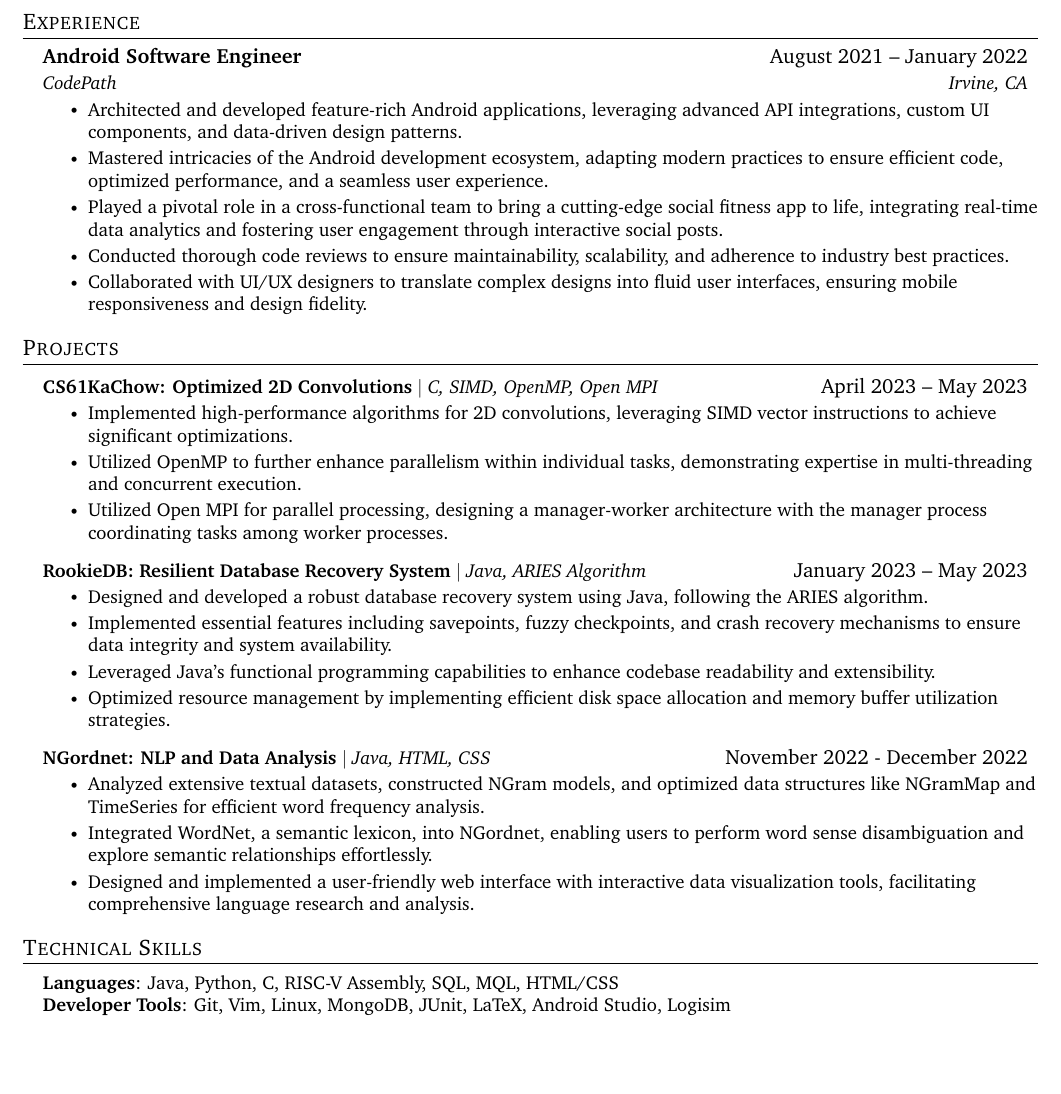
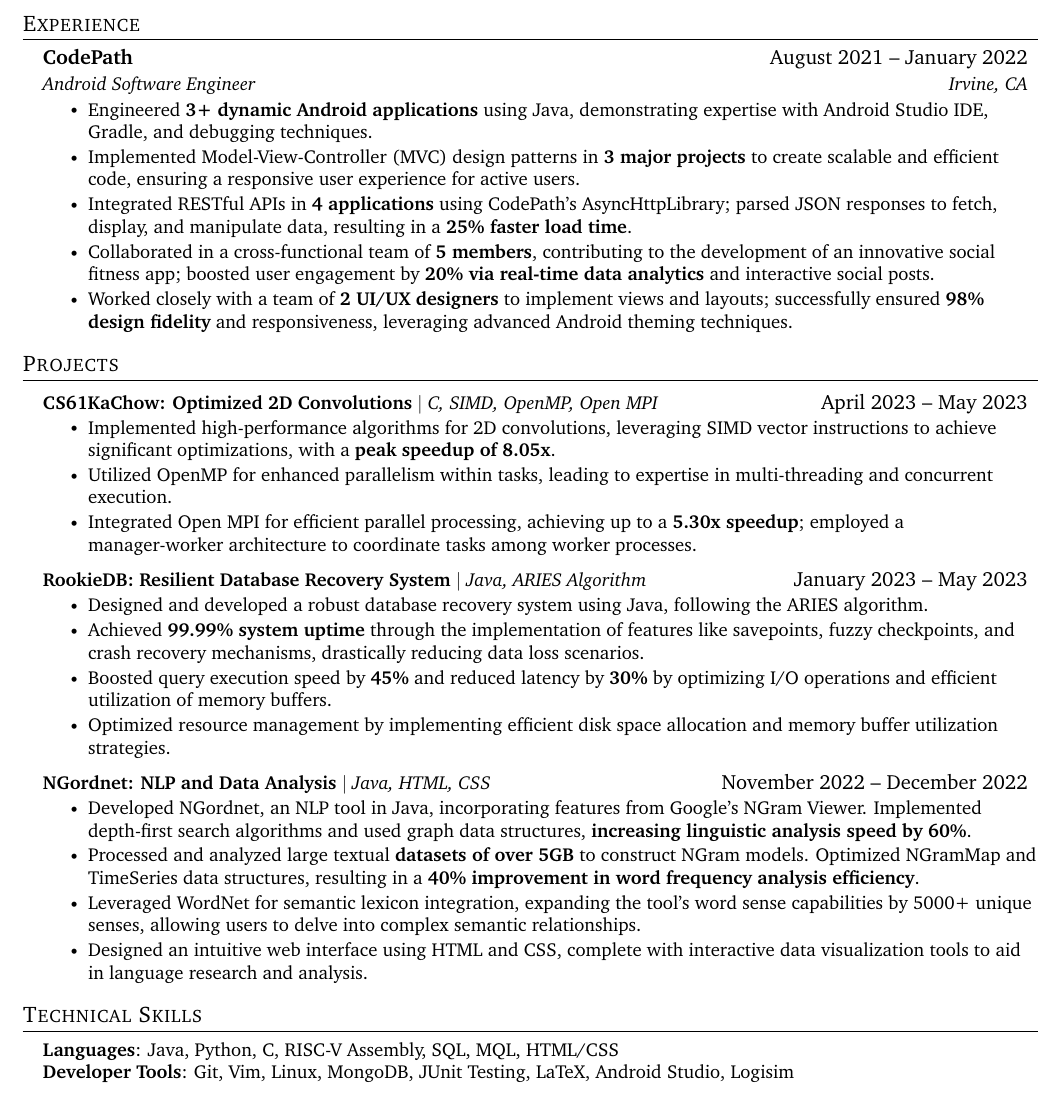
Before and after one commit to plsBoost/SWE_Resume, a LaTeX CV (SWE_Resume.tex): part of the page, cut so that both start at the same text, the shorter picture padded with empty space. Compiled offline with pdfLaTeX.

Commit message:
Some changes

```diff
--- a/SWE_Resume.tex
+++ b/SWE_Resume.tex
@@ -183,15 +183,18 @@
   \resumeSubHeadingListStart
 
   \resumeSubheading
-        {Android Software Engineer}{August 2021 -- January 2022}
-        {CodePath}{Irvine, CA}
+    {CodePath}{August 2021 -- January 2022}
+    {Android Software Engineer}{Irvine, CA}
     \resumeItemListStart
-        \resumeItem{Architected and developed feature-rich Android applications, leveraging advanced API integrations, custom UI components, and data-driven design patterns.}
-        \resumeItem{Mastered intricacies of the Android development ecosystem, adapting modern practices to ensure efficient code, optimized performance, and a seamless user experience.}
-        \resumeItem{Played a pivotal role in a cross-functional team to bring a cutting-edge social fitness app to life, integrating real-time data analytics and fostering user engagement through interactive social posts.}
-        \resumeItem{Conducted thorough code reviews to ensure maintainability, scalability, and adherence to industry best practices.}
-        \resumeItem{Collaborated with UI/UX designers to translate complex designs into fluid user interfaces, ensuring mobile responsiveness and design fidelity.}
+      \resumeItem{Engineered \textbf{3+ dynamic Android applications} using Java, demonstrating expertise with Android Studio IDE, Gradle, and debugging techniques.}
+      \resumeItem{Implemented Model-View-Controller (MVC) design patterns in \textbf{3 major projects} to create scalable and efficient code, ensuring a responsive user experience for active users.}
+      \resumeItem{Integrated RESTful APIs in \textbf{4 applications} using CodePath's AsyncHttpLibrary; parsed JSON responses to fetch, display, and manipulate data, resulting in a \textbf{25\% faster load time}.}
+      \resumeItem{Collaborated in a cross-functional team of \textbf{5 members}, contributing to the development of an innovative social fitness app; boosted user engagement by \textbf{20\% via real-time data analytics} and interactive social posts.}
+      \resumeItem{Worked closely with a team of \textbf{2 UI/UX designers} to implement views and layouts; successfully ensured \textbf{98\% design fidelity} and responsiveness, leveraging advanced Android theming techniques.}
     \resumeItemListEnd
+
+
+
 
 
 
@@ -257,29 +260,33 @@
       \resumeProjectHeading
       {\textbf{CS61KaChow: Optimized 2D Convolutions} $|$ \emph{C, SIMD, OpenMP, Open MPI}}{April 2023 -- May 2023}
       \resumeItemListStart
-    \resumeItem{Implemented high-performance algorithms for 2D convolutions, leveraging SIMD vector instructions to achieve significant optimizations.}
-    \resumeItem{Utilized OpenMP to further enhance parallelism within individual tasks, demonstrating expertise in multi-threading and concurrent execution.}
-    \resumeItem{Utilized Open MPI for parallel processing, designing a manager-worker architecture with the manager process coordinating tasks among worker processes.}
-    % \resumeItem{Demonstrated proficiency in Git for version control and code management throughout the project.}
+      \resumeItem{Implemented high-performance algorithms for 2D convolutions, leveraging SIMD vector instructions to achieve significant optimizations, with a \textbf{peak speedup of 8.05x}.}
+      \resumeItem{Utilized OpenMP for enhanced parallelism within tasks, leading to expertise in multi-threading and concurrent execution.}
+      \resumeItem{Integrated Open MPI for efficient parallel processing, achieving up to a \textbf{5.30x speedup}; employed a manager-worker architecture to coordinate tasks among worker processes.}
       \resumeItemListEnd
 
     \resumeProjectHeading
       {\textbf{RookieDB: Resilient Database Recovery System} $|$ \emph{Java, ARIES Algorithm}}{January 2023 -- May 2023}
       \resumeItemListStart
       \resumeItem{Designed and developed a robust database recovery system using Java, following the ARIES algorithm.}
-        \resumeItem{Implemented essential features including savepoints, fuzzy checkpoints, and crash recovery mechanisms to ensure data integrity and system availability.}
-        \resumeItem{Leveraged Java's functional programming capabilities to enhance codebase readability and extensibility.}
+      \resumeItem{Achieved \textbf{99.99\% system uptime} through the implementation of features like savepoints, fuzzy checkpoints, and crash recovery mechanisms, drastically reducing data loss scenarios.}
+      \resumeItem{Boosted query execution speed by \textbf{45\%} and reduced latency by \textbf{30\%} by optimizing I/O operations and efficient utilization of memory buffers.}
       \resumeItem{Optimized resource management by implementing efficient disk space allocation and memory buffer utilization strategies.}
       \resumeItemListEnd
 
+
       \resumeProjectHeading
-        {\textbf{NGordnet: NLP and Data Analysis} $|$ \emph{Java, HTML, CSS}}{November 2022 - December 2022}
+      {\textbf{NGordnet: NLP and Data Analysis} $|$ \emph{Java, HTML, CSS}}{November 2022 -- December 2022}
       \resumeItemListStart
-        % \resumeItem{Developed NGordnet, a Java-based natural language processing and data analysis tool, incorporating Google's NGram Viewer, depth-first search, and graph data structures.}
-        \resumeItem{Analyzed extensive textual datasets, constructed NGram models, and optimized data structures like NGramMap and TimeSeries for efficient word frequency analysis.}
-        \resumeItem{Integrated WordNet, a semantic lexicon, into NGordnet, enabling users to perform word sense disambiguation and explore semantic relationships effortlessly.}
-        \resumeItem{Designed and implemented a user-friendly web interface with interactive data visualization tools, facilitating comprehensive language research and analysis.}
+      \resumeItem{Developed NGordnet, an NLP tool in Java, incorporating features from Google's NGram Viewer. Implemented depth-first search algorithms and used graph data structures, \textbf{increasing linguistic analysis speed by 60\%}.}
+      \resumeItem{Processed and analyzed large textual \textbf{datasets of over 5GB} to construct NGram models. Optimized NGramMap and TimeSeries data structures, resulting in a \textbf{40\% improvement in word frequency analysis efficiency}.}
+      \resumeItem{Leveraged WordNet for semantic lexicon integration, expanding the tool's word sense capabilities by 5000+ unique senses, allowing users to delve into complex semantic relationships.}
+      \resumeItem{Designed an intuitive web interface using HTML and CSS, complete with interactive data visualization tools to aid in language research and analysis.}
       \resumeItemListEnd
+
+
+
+
 
 
 
@@ -302,7 +309,7 @@
     \small{\item{
      \textbf{Languages}{: Java, Python, C, RISC-V Assembly, SQL, MQL, HTML/CSS} \\
     %  \textbf{Frameworks}{: React, Node.js, Flask, JUnit, WordPress, Material-UI, FastAPI} \\
-     \textbf{Developer Tools}{: Git, Vim, Linux, MongoDB, JUnit, LaTeX, Android Studio, Logisim} \\
+     \textbf{Developer Tools}{: Git, Vim, Linux, MongoDB, JUnit Testing, LaTeX, Android Studio, Logisim} \\
      % \textbf{Libraries}{: pandas, NumPy}
     }}
  \end{itemize}
```
Also changed, not shown: SWE_Resume.pdf, SWE_Resume.tex (6 more changed lines). Lines whose indentation alone changed are shown as unchanged.
